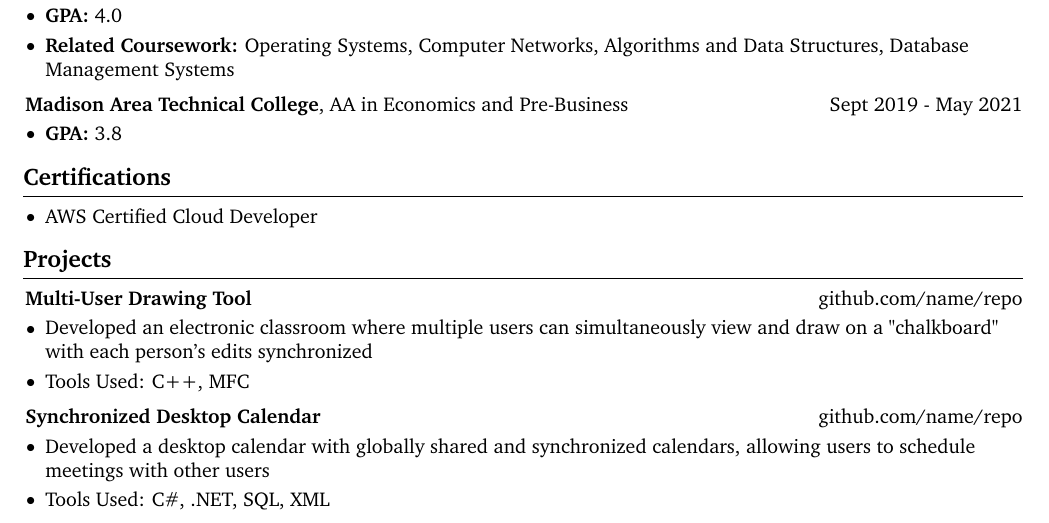
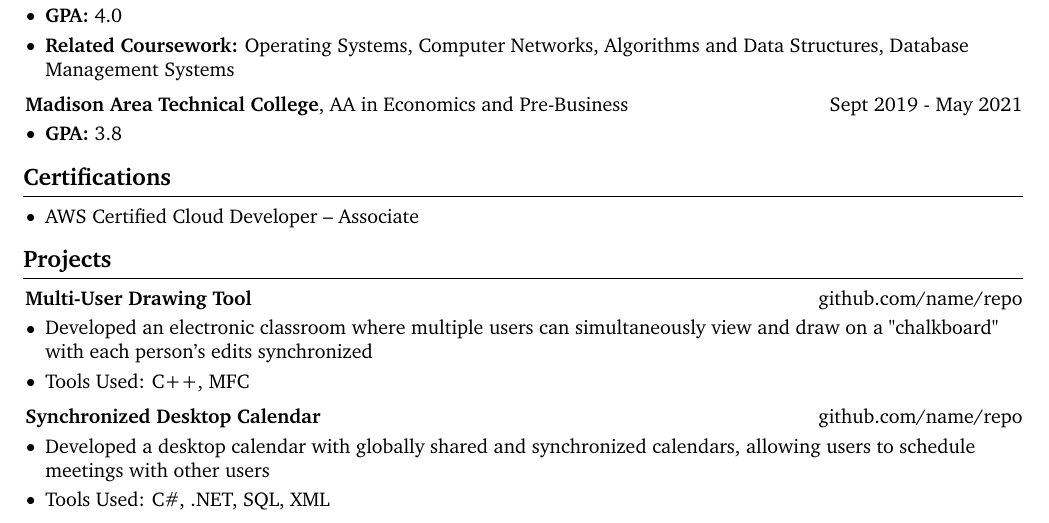
Before and after one commit to psmccarty/resume, a LaTeX CV (resume.tex): part of the page, cut so that both start at the same text. Compiled offline with pdfLaTeX.

Commit message:
update cert

```diff
--- a/resume.tex
+++ b/resume.tex
@@ -249,7 +249,7 @@
         \begin{samepage}
             \begin{onecolentry}
                 \begin{highlights}
-                    \item AWS Certified Cloud Developer
+                    \item AWS Certified Cloud Developer -- Associate
                 \end{highlights}
             \end{onecolentry}
 
```
Also changed, not shown: resume.pdf.
